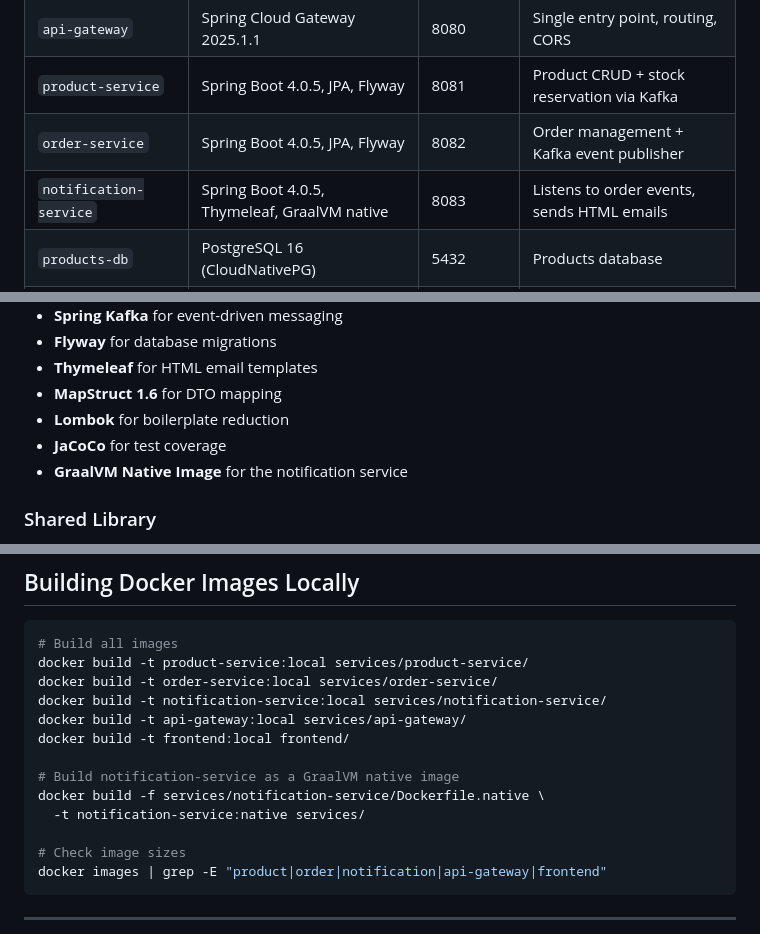
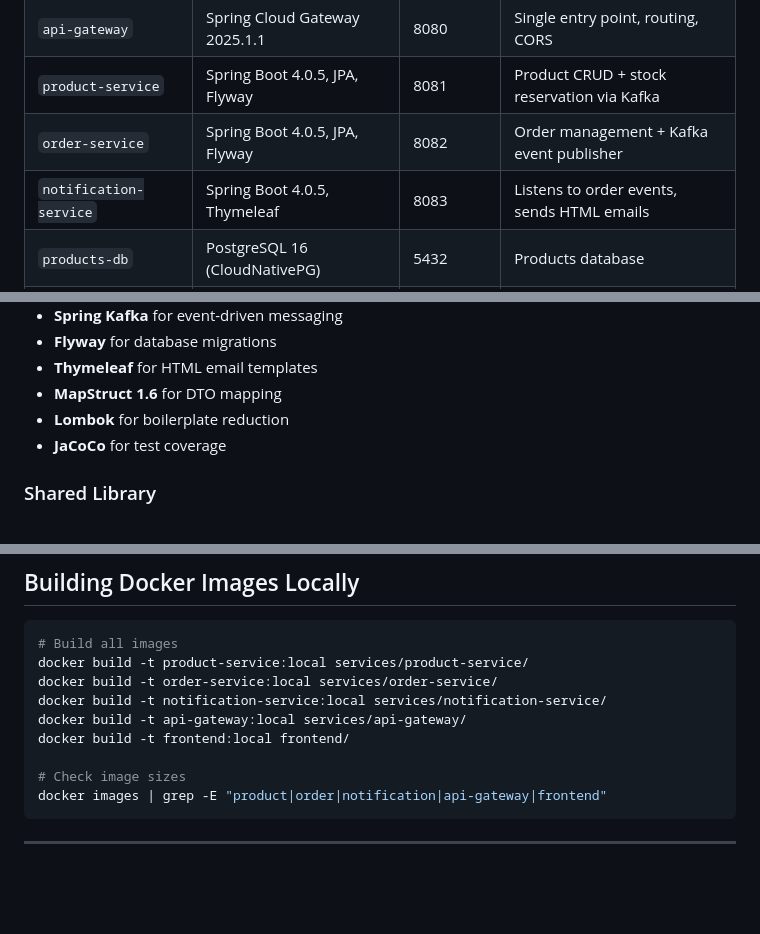
Before and after one commit to kevin-fechner/k8s-demo-app, a Markdown page: README.md, 3 parts joined by grey strips. GitHub-like rendering; blank space fills up the shorter version.

Commit message:
fix: remove outdated README info

```diff
--- a/README.md
+++ b/README.md
@@ -47,7 +47,7 @@ Deployed via ArgoCD (GitOps) · Built via GitHub Actions + SonarCloud
 | `api-gateway` | Spring Cloud Gateway 2025.1.1 | 8080 | Single entry point, routing, CORS |
 | `product-service` | Spring Boot 4.0.5, JPA, Flyway | 8081 | Product CRUD + stock reservation via Kafka |
 | `order-service` | Spring Boot 4.0.5, JPA, Flyway | 8082 | Order management + Kafka event publisher |
-| `notification-service` | Spring Boot 4.0.5, Thymeleaf, GraalVM native | 8083 | Listens to order events, sends HTML emails |
+| `notification-service` | Spring Boot 4.0.5, Thymeleaf | 8083 | Listens to order events, sends HTML emails |
 | `products-db` | PostgreSQL 16 (CloudNativePG) | 5432 | Products database |
 | `orders-db` | PostgreSQL 16 (CloudNativePG) | 5432 | Orders database |
 | `notifications-db` | PostgreSQL 16 (CloudNativePG) | 5432 | Processed event deduplication store |
@@ -71,7 +71,6 @@ Deployed via ArgoCD (GitOps) · Built via GitHub Actions + SonarCloud
 - **MapStruct 1.6** for DTO mapping
 - **Lombok** for boilerplate reduction
 - **JaCoCo** for test coverage
-- **GraalVM Native Image** for the notification service
 
 ### Shared Library
 - **kafka-events** — shared Java records defining all event types across services (`OrderCreatedEvent`, `OrderStatusChangedEvent`, `StockUpdatedEvent`, `StockInsufficientEvent`)
@@ -582,10 +577,6 @@ docker build -t order-service:local services/order-service/
 docker build -t notification-service:local services/notification-service/
 docker build -t api-gateway:local services/api-gateway/
 docker build -t frontend:local frontend/
-
-# Build notification-service as a GraalVM native image
-docker build -f services/notification-service/Dockerfile.native \
-  -t notification-service:native services/
 
 # Check image sizes
 docker images | grep -E "product|order|notification|api-gateway|frontend"
```
Also changed, not shown: other parts of README.md (+0 -4 lines).
